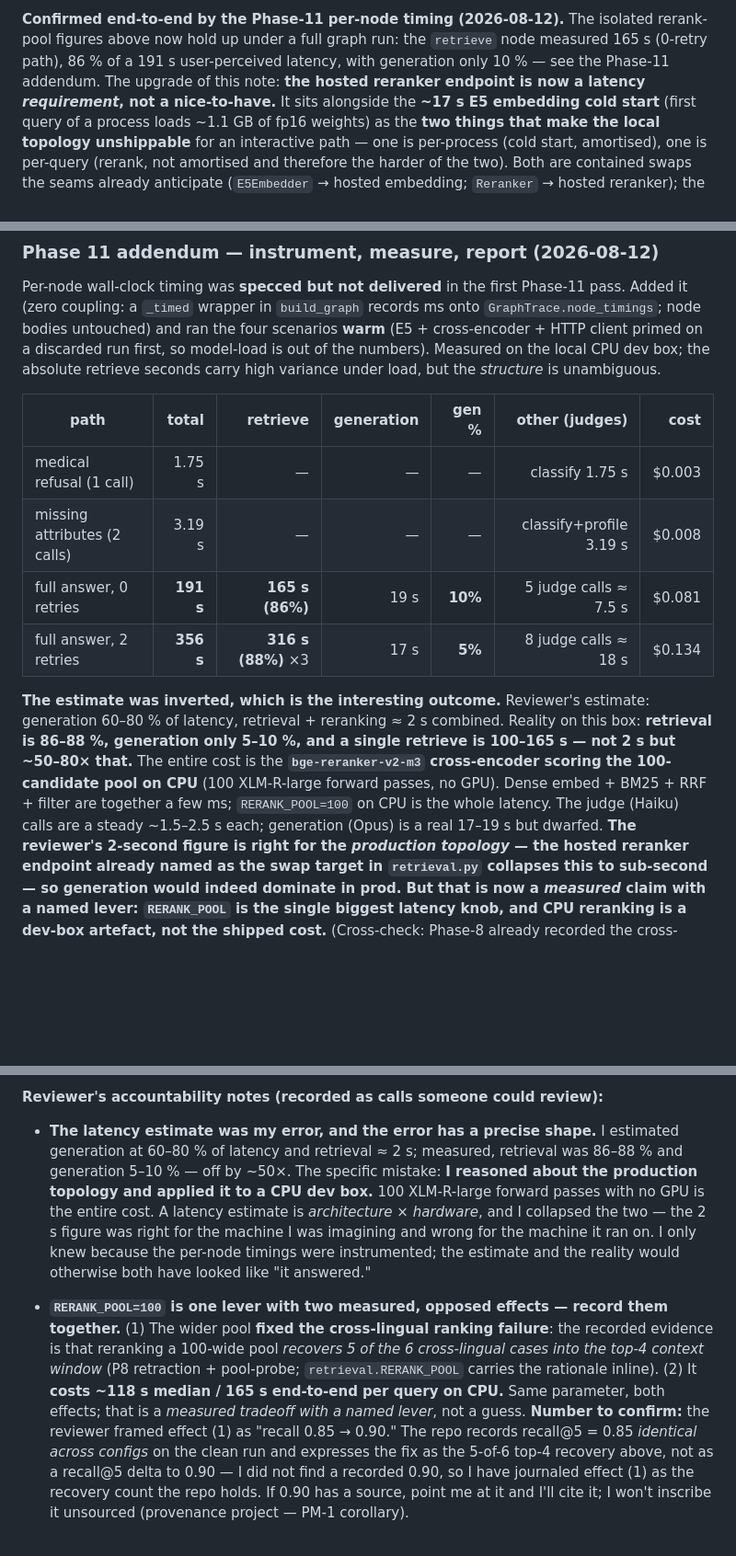
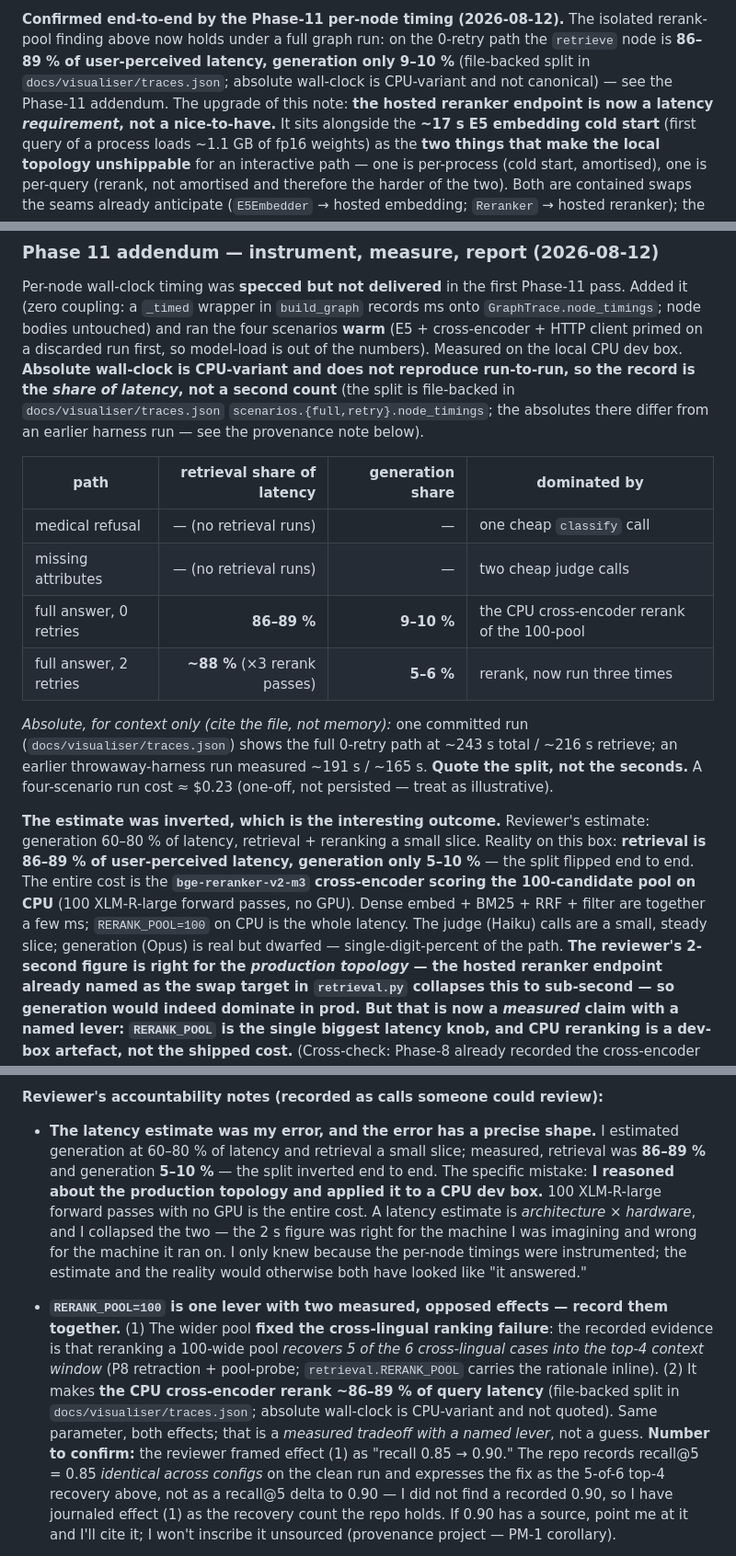
Before and after one commit to shwey13fra/nurture-de, a Markdown page: BUILD_JOURNAL.md, 3 parts joined by grey strips. Shown at 92% size. GitHub-like rendering; blank space fills up the shorter version.

```diff
--- a/BUILD_JOURNAL.md
+++ b/BUILD_JOURNAL.md
@@ -518,9 +518,10 @@ in the production/Phase-13 tradeoff, not hidden. It also lengthens the eval itse
 ~118 s rerank ≈ 85 minutes of rerank compute alone, so the re-run is time-bound, not budget-bound.
 
 **Confirmed end-to-end by the Phase-11 per-node timing (2026-08-12).** The isolated rerank-pool
-figures above now hold up under a full graph run: the `retrieve` node measured 165 s (0-retry
-path), 86 % of a 191 s user-perceived latency, with generation only 10 % — see the Phase-11
-addendum. The upgrade of this note: **the hosted reranker endpoint is now a latency *requirement*,
+finding above now holds under a full graph run: on the 0-retry path the `retrieve` node is
+**86–89 % of user-perceived latency, generation only 9–10 %** (file-backed split in
+`docs/visualiser/traces.json`; absolute wall-clock is CPU-variant and not canonical) — see the
+Phase-11 addendum. The upgrade of this note: **the hosted reranker endpoint is now a latency *requirement*,
 not a nice-to-have.** It sits alongside the **~17 s E5 embedding cold start** (first query of a
 process loads ~1.1 GB of fp16 weights) as the **two things that make the local topology
 unshippable** for an interactive path — one is per-process (cold start, amortised), one is
@@ -1072,23 +1073,31 @@ added. Next: Phase 12 (the visualiser) renders `GraphTrace`.
 Per-node wall-clock timing was **specced but not delivered** in the first Phase-11 pass. Added it
 (zero coupling: a `_timed` wrapper in `build_graph` records ms onto `GraphTrace.node_timings`; node
 bodies untouched) and ran the four scenarios **warm** (E5 + cross-encoder + HTTP client primed on a
-discarded run first, so model-load is out of the numbers). Measured on the local CPU dev box; the
-absolute retrieve seconds carry high variance under load, but the *structure* is unambiguous.
+discarded run first, so model-load is out of the numbers). Measured on the local CPU dev box. **Absolute
+wall-clock is CPU-variant and does not reproduce run-to-run, so the record is the *share of
+latency*, not a second count** (the split is file-backed in `docs/visualiser/traces.json`
+`scenarios.{full,retry}.node_timings`; the absolutes there differ from an earlier harness run — see
+the provenance note below).
 
-| path | total | retrieve | generation | gen % | other (judges) | cost |
-|---|--:|--:|--:|--:|--:|--:|
-| medical refusal (1 call) | 1.75 s | — | — | — | classify 1.75 s | $0.003 |
-| missing attributes (2 calls) | 3.19 s | — | — | — | classify+profile 3.19 s | $0.008 |
-| full answer, 0 retries | **191 s** | **165 s (86%)** | 19 s | **10%** | 5 judge calls ≈ 7.5 s | $0.081 |
-| full answer, 2 retries | **356 s** | **316 s (88%)** ×3 | 17 s | **5%** | 8 judge calls ≈ 18 s | $0.134 |
+| path | retrieval share of latency | generation share | dominated by |
+|---|--:|--:|---|
+| medical refusal | — (no retrieval runs) | — | one cheap `classify` call |
+| missing attributes | — (no retrieval runs) | — | two cheap judge calls |
+| full answer, 0 retries | **86–89 %** | **9–10 %** | the CPU cross-encoder rerank of the 100-pool |
+| full answer, 2 retries | **~88 %** (×3 rerank passes) | **5–6 %** | rerank, now run three times |
+
+*Absolute, for context only (cite the file, not memory):* one committed run
+(`docs/visualiser/traces.json`) shows the full 0-retry path at ~243 s total / ~216 s retrieve;
+an earlier throwaway-harness run measured ~191 s / ~165 s. **Quote the split, not the seconds.** A
+four-scenario run cost ≈ $0.23 (one-off, not persisted — treat as illustrative).
 
 **The estimate was inverted, which is the interesting outcome.** Reviewer's estimate: generation
-60–80 % of latency, retrieval + reranking ≈ 2 s combined. Reality on this box: **retrieval is
-86–88 %, generation only 5–10 %, and a single retrieve is 100–165 s — not 2 s but ~50–80× that.**
+60–80 % of latency, retrieval + reranking a small slice. Reality on this box: **retrieval is
+86–89 % of user-perceived latency, generation only 5–10 %** — the split flipped end to end.
 The entire cost is the **`bge-reranker-v2-m3` cross-encoder scoring the 100-candidate pool on CPU**
 (100 XLM-R-large forward passes, no GPU). Dense embed + BM25 + RRF + filter are together a few ms;
-`RERANK_POOL=100` on CPU is the whole latency. The judge (Haiku) calls are a steady ~1.5–2.5 s each;
-generation (Opus) is a real 17–19 s but dwarfed. **The reviewer's 2-second figure is right for the
+`RERANK_POOL=100` on CPU is the whole latency. The judge (Haiku) calls are a small, steady slice;
+generation (Opus) is real but dwarfed — single-digit-percent of the path. **The reviewer's 2-second figure is right for the
 *production topology* — the hosted reranker endpoint already named as the swap target in
 `retrieval.py` collapses this to sub-second — so generation would indeed dominate in prod. But that
 is now a *measured* claim with a named lever: `RERANK_POOL` is the single biggest latency knob, and
@@ -1128,9 +1137,10 @@ here, which is the artefact that matters.)
 **Reviewer's accountability notes (recorded as calls someone could review):**
 
 - **The latency estimate was my error, and the error has a precise shape.** I estimated generation
-  at 60–80 % of latency and retrieval ≈ 2 s; measured, retrieval was 86–88 % and generation 5–10 %
-  — off by ~50×. The specific mistake: **I reasoned about the production topology and applied it to
-  a CPU dev box.** 100 XLM-R-large forward passes with no GPU is the entire cost. A latency estimate
+  at 60–80 % of latency and retrieval a small slice; measured, retrieval was **86–89 %** and
+  generation **5–10 %** — the split inverted end to end. The specific mistake: **I reasoned about
+  the production topology and applied it to a CPU dev box.** 100 XLM-R-large forward passes with no
+  GPU is the entire cost. A latency estimate
   is *architecture × hardware*, and I collapsed the two — the 2 s figure was right for the machine I
   was imagining and wrong for the machine it ran on. I only knew because the per-node timings were
   instrumented; the estimate and the reality would otherwise both have looked like "it answered."
@@ -1138,9 +1148,10 @@ here, which is the artefact that matters.)
 - **`RERANK_POOL=100` is one lever with two measured, opposed effects — record them together.**
   (1) The wider pool **fixed the cross-lingual ranking failure**: the recorded evidence is that
   reranking a 100-wide pool *recovers 5 of the 6 cross-lingual cases into the top-4 context window*
-  (P8 retraction + pool-probe; `retrieval.RERANK_POOL` carries the rationale inline). (2) It **costs
-  ~118 s median / 165 s end-to-end per query on CPU.** Same parameter, both effects; that is a
-  *measured tradeoff with a named lever*, not a guess. **Number to confirm:** the reviewer framed
+  (P8 retraction + pool-probe; `retrieval.RERANK_POOL` carries the rationale inline). (2) It makes
+  **the CPU cross-encoder rerank ~86–89 % of query latency** (file-backed split in
+  `docs/visualiser/traces.json`; absolute wall-clock is CPU-variant and not quoted). Same parameter,
+  both effects; that is a *measured tradeoff with a named lever*, not a guess. **Number to confirm:** the reviewer framed
   effect (1) as "recall 0.85 → 0.90." The repo records recall@5 = 0.85 *identical across configs* on
   the clean run and expresses the fix as the 5-of-6 top-4 recovery above, not as a recall@5 delta to
   0.90 — I did not find a recorded 0.90, so I have journaled effect (1) as the recovery count the
```
Also changed, not shown: knowledge/past-mistakes.md (+32 -0 lines), knowledge/talk-track.md (+8 -5 lines).
